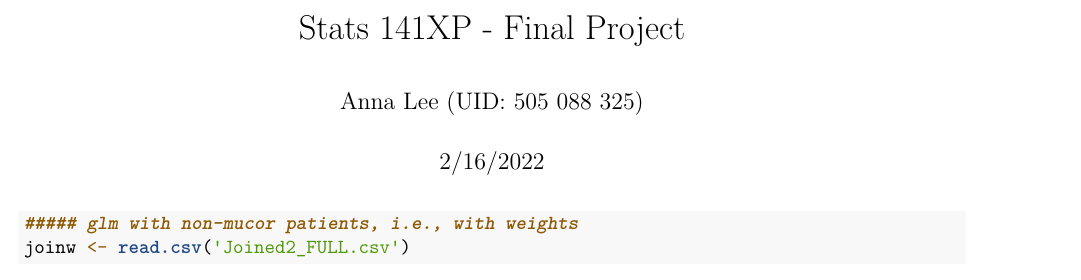
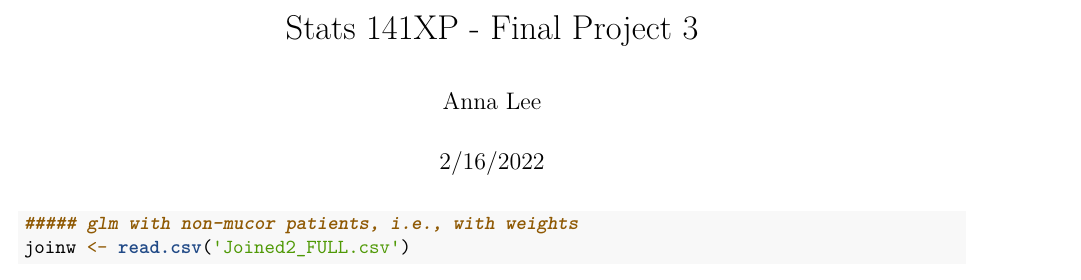
Before and after one commit to sqliang99/Stats_141XP, an R Markdown document (finalproj3.Rmd): part of page 1 of 3, cut so that both start at the same text. Rendered offline with R 4.5, knitr and Pandoc, then LaTeX, with nearby package versions; some code elsewhere in the file could not run offline.

Commit message:
Update finalproj3.Rmd

```diff
--- a/finalproj3.Rmd
+++ b/finalproj3.Rmd
@@ -1,6 +1,6 @@
 ---
-title: "Stats 141XP - Final Project"
-author: 'Anna Lee (UID: 505 088 325)'
+title: "Stats 141XP - Final Project 3"
+author: 'Anna Lee'
 date: "2/16/2022"
 output: pdf_document
 ---
```
